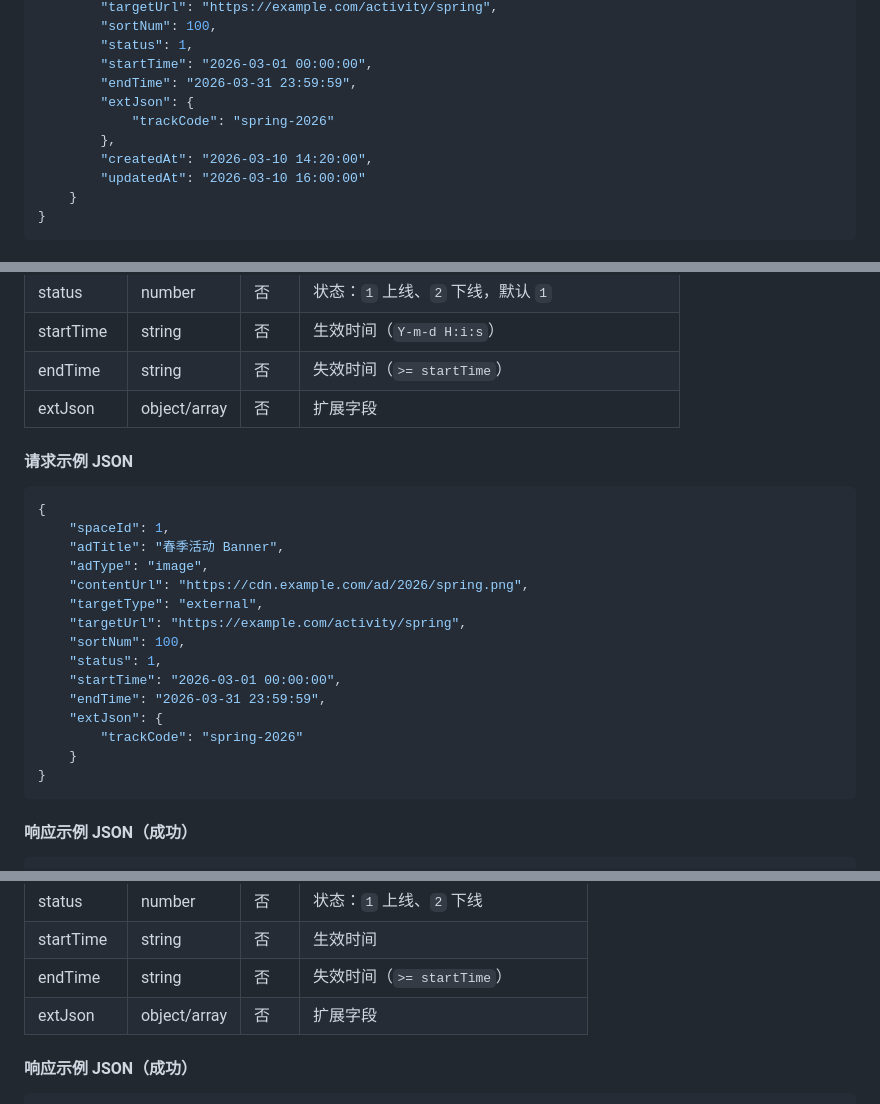
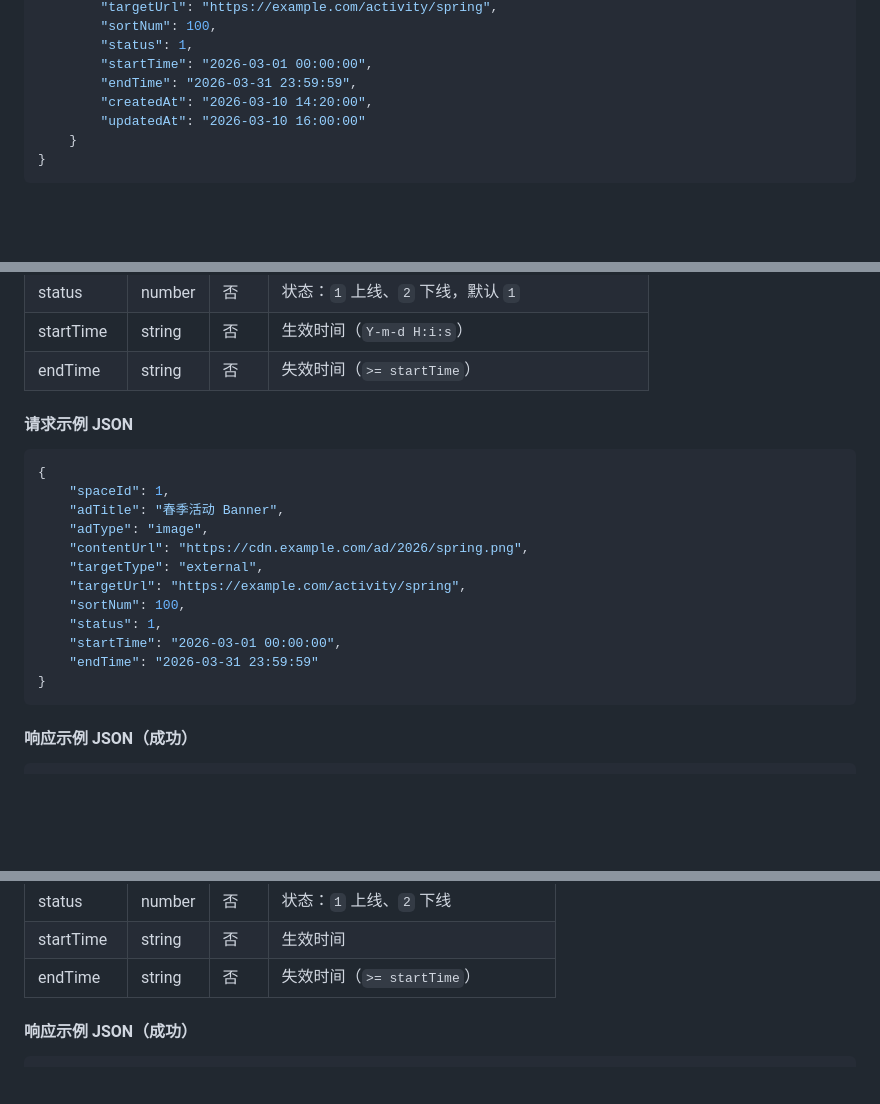
Before and after one commit to yinshiyionly/social-community-api, a Markdown page: docs/Admin模块-广告模块.md, 3 parts joined by grey strips. Rendered like a GitHub page; blank space fills up the shorter version.

Commit message:
修改(Doc): Admin模块-调整广告模块接口文档
1. 移除新增/更新广告内容接口请求参数中的 extJson

````diff
--- a/docs/Admin模块-广告模块.md
+++ b/docs/Admin模块-广告模块.md
@@ -392,9 +392,6 @@
         "status": 1,
         "startTime": "2026-03-01 00:00:00",
         "endTime": "2026-03-31 23:59:59",
-        "extJson": {
-            "trackCode": "spring-2026"
-        },
         "createdAt": "2026-03-10 14:20:00",
         "updatedAt": "2026-03-10 16:00:00"
     }
@@ -420,7 +417,6 @@
 | status | number | 否 | 状态：`1` 上线、`2` 下线，默认 `1` |
 | startTime | string | 否 | 生效时间（`Y-m-d H:i:s`） |
 | endTime | string | 否 | 失效时间（`>= startTime`） |
-| extJson | object/array | 否 | 扩展字段 |
 
 #### 请求示例 JSON
 
@@ -435,10 +431,7 @@
     "sortNum": 100,
     "status": 1,
     "startTime": "2026-03-01 00:00:00",
-    "endTime": "2026-03-31 23:59:59",
-    "extJson": {
-        "trackCode": "spring-2026"
-    }
+    "endTime": "2026-03-31 23:59:59"
 }
 ```
 
@@ -472,7 +465,6 @@
 | status | number | 否 | 状态：`1` 上线、`2` 下线 |
 | startTime | string | 否 | 生效时间 |
 | endTime | string | 否 | 失效时间（`>= startTime`） |
-| extJson | object/array | 否 | 扩展字段 |
 
 #### 响应示例 JSON（成功）
 
````
